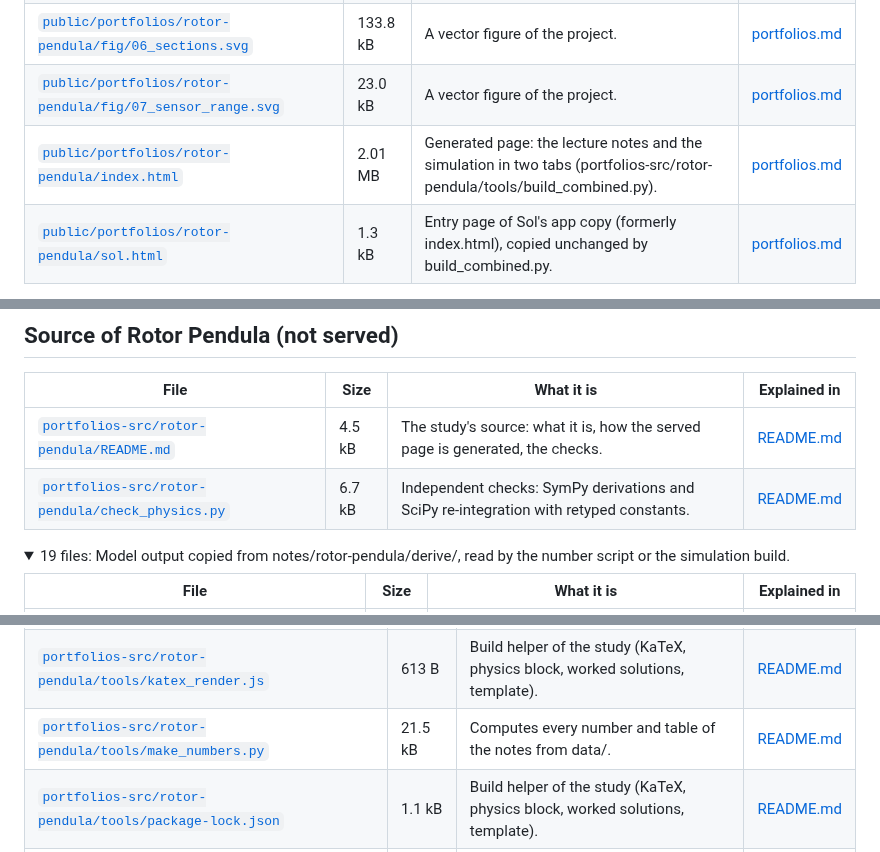
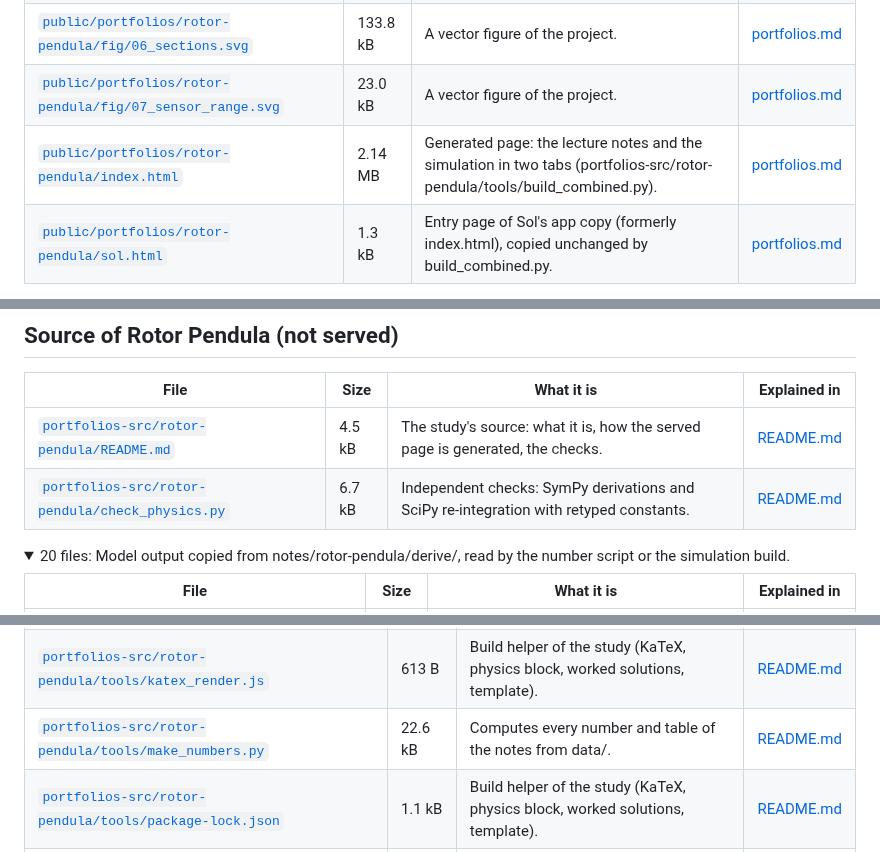
Before and after one commit to Numa1997/SiteTest, a Markdown page: docs/files.md, 3 parts joined by grey strips. Rendered like a GitHub page; folded sections open.

```diff
--- a/docs/files.md
+++ b/docs/files.md
@@ -352,7 +352,7 @@ to confirm that every file is described. Sizes are those of the files when the l
 | [`public/portfolios/rotor-pendula/fig/05_chaos.svg`](../public/portfolios/rotor-pendula/fig/05_chaos.svg) | 35.5 kB | A vector figure of the project. | [portfolios.md](portfolios.md) |
 | [`public/portfolios/rotor-pendula/fig/06_sections.svg`](../public/portfolios/rotor-pendula/fig/06_sections.svg) | 133.8 kB | A vector figure of the project. | [portfolios.md](portfolios.md) |
 | [`public/portfolios/rotor-pendula/fig/07_sensor_range.svg`](../public/portfolios/rotor-pendula/fig/07_sensor_range.svg) | 23.0 kB | A vector figure of the project. | [portfolios.md](portfolios.md) |
-| [`public/portfolios/rotor-pendula/index.html`](../public/portfolios/rotor-pendula/index.html) | 2.01 MB | Generated page: the lecture notes and the simulation in two tabs (portfolios-src/rotor-pendula/tools/build_combined.py). | [portfolios.md](portfolios.md) |
+| [`public/portfolios/rotor-pendula/index.html`](../public/portfolios/rotor-pendula/index.html) | 2.14 MB | Generated page: the lecture notes and the simulation in two tabs (portfolios-src/rotor-pendula/tools/build_combined.py). | [portfolios.md](portfolios.md) |
 | [`public/portfolios/rotor-pendula/sol.html`](../public/portfolios/rotor-pendula/sol.html) | 1.3 kB | Entry page of Sol's app copy (formerly index.html), copied unchanged by build_combined.py. | [portfolios.md](portfolios.md) |
 
 <details><summary>59 files: A KaTeX font inside the project build.</summary>
@@ -512,7 +512,7 @@ to confirm that every file is described. Sizes are those of the files when the l
 | [`portfolios-src/rotor-pendula/README.md`](../portfolios-src/rotor-pendula/README.md) | 4.5 kB | The study's source: what it is, how the served page is generated, the checks. | [README.md](../portfolios-src/rotor-pendula/README.md) |
 | [`portfolios-src/rotor-pendula/check_physics.py`](../portfolios-src/rotor-pendula/check_physics.py) | 6.7 kB | Independent checks: SymPy derivations and SciPy re-integration with retyped constants. | [README.md](../portfolios-src/rotor-pendula/README.md) |
 
-<details><summary>19 files: Model output copied from notes/rotor-pendula/derive/, read by the number script or the simulation build.</summary>
+<details><summary>20 files: Model output copied from notes/rotor-pendula/derive/, read by the number script or the simulation build.</summary>
 
 | File | Size | What it is | Explained in |
 |---|---|---|---|
@@ -570,7 +571,7 @@ to confirm that every file is described. Sizes are those of the files when the l
 | [`portfolios-src/rotor-pendula/tools/check_sim.js`](../portfolios-src/rotor-pendula/tools/check_sim.js) | 5.1 kB | Check script: check_sim (see README.md). | [README.md](../portfolios-src/rotor-pendula/README.md) |
 | [`portfolios-src/rotor-pendula/tools/check_sim_browser.js`](../portfolios-src/rotor-pendula/tools/check_sim_browser.js) | 7.5 kB | Check script: check_sim_browser (see README.md). | [README.md](../portfolios-src/rotor-pendula/README.md) |
 | [`portfolios-src/rotor-pendula/tools/katex_render.js`](../portfolios-src/rotor-pendula/tools/katex_render.js) | 613 B | Build helper of the study (KaTeX, physics block, worked solutions, template). | [README.md](../portfolios-src/rotor-pendula/README.md) |
-| [`portfolios-src/rotor-pendula/tools/make_numbers.py`](../portfolios-src/rotor-pendula/tools/make_numbers.py) | 21.5 kB | Computes every number and table of the notes from data/. | [README.md](../portfolios-src/rotor-pendula/README.md) |
+| [`portfolios-src/rotor-pendula/tools/make_numbers.py`](../portfolios-src/rotor-pendula/tools/make_numbers.py) | 22.6 kB | Computes every number and table of the notes from data/. | [README.md](../portfolios-src/rotor-pendula/README.md) |
 | [`portfolios-src/rotor-pendula/tools/package-lock.json`](../portfolios-src/rotor-pendula/tools/package-lock.json) | 1.1 kB | Build helper of the study (KaTeX, physics block, worked solutions, template). | [README.md](../portfolios-src/rotor-pendula/README.md) |
 | [`portfolios-src/rotor-pendula/tools/package.json`](../portfolios-src/rotor-pendula/tools/package.json) | 207 B | Build helper of the study (KaTeX, physics block, worked solutions, template). | [README.md](../portfolios-src/rotor-pendula/README.md) |
 | [`portfolios-src/rotor-pendula/tools/physics_block.js`](../portfolios-src/rotor-pendula/tools/physics_block.js) | 804 B | Build helper of the study (KaTeX, physics block, worked solutions, template). | [README.md](../portfolios-src/rotor-pendula/README.md) |
```
Also changed, not shown: other parts of docs/files.md (+20 -16 lines), notes/rotor-pendula/status.md (+15 -8 lines).
